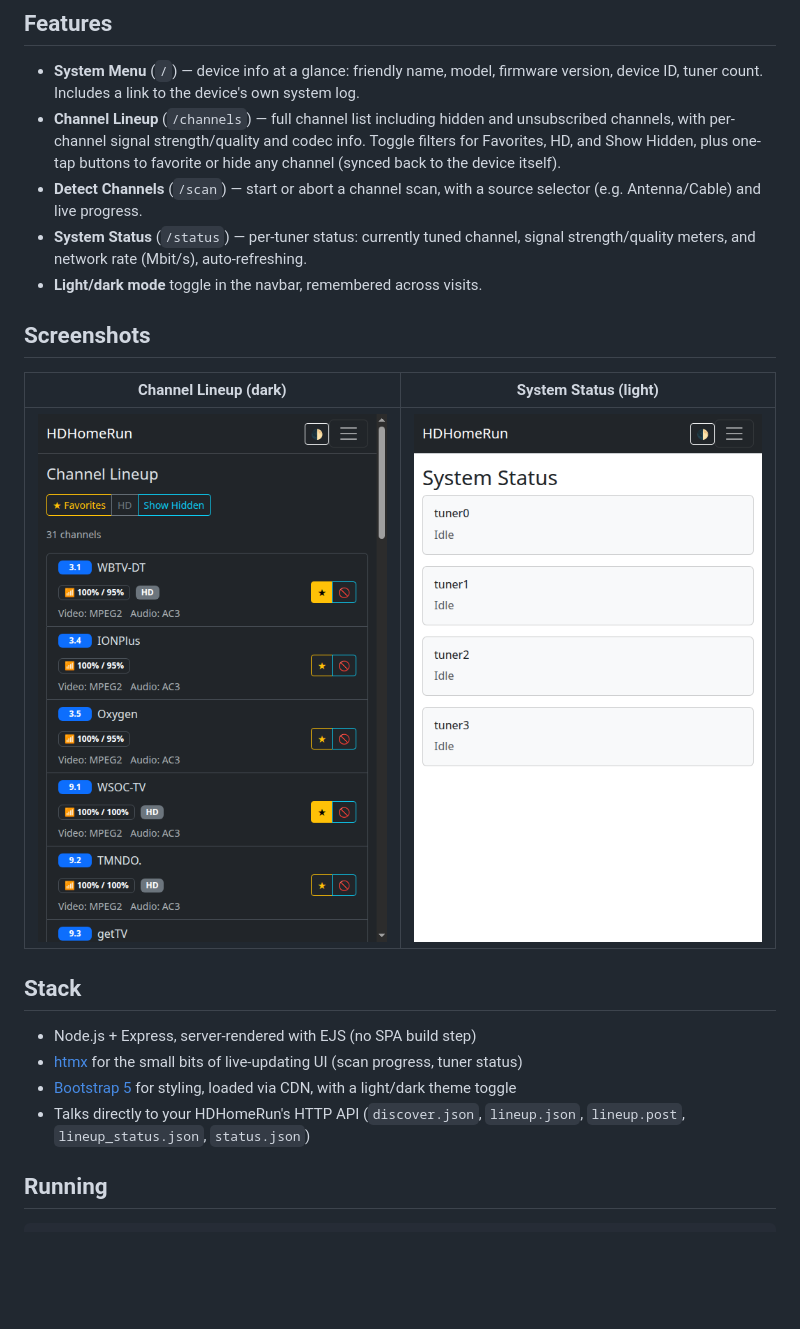
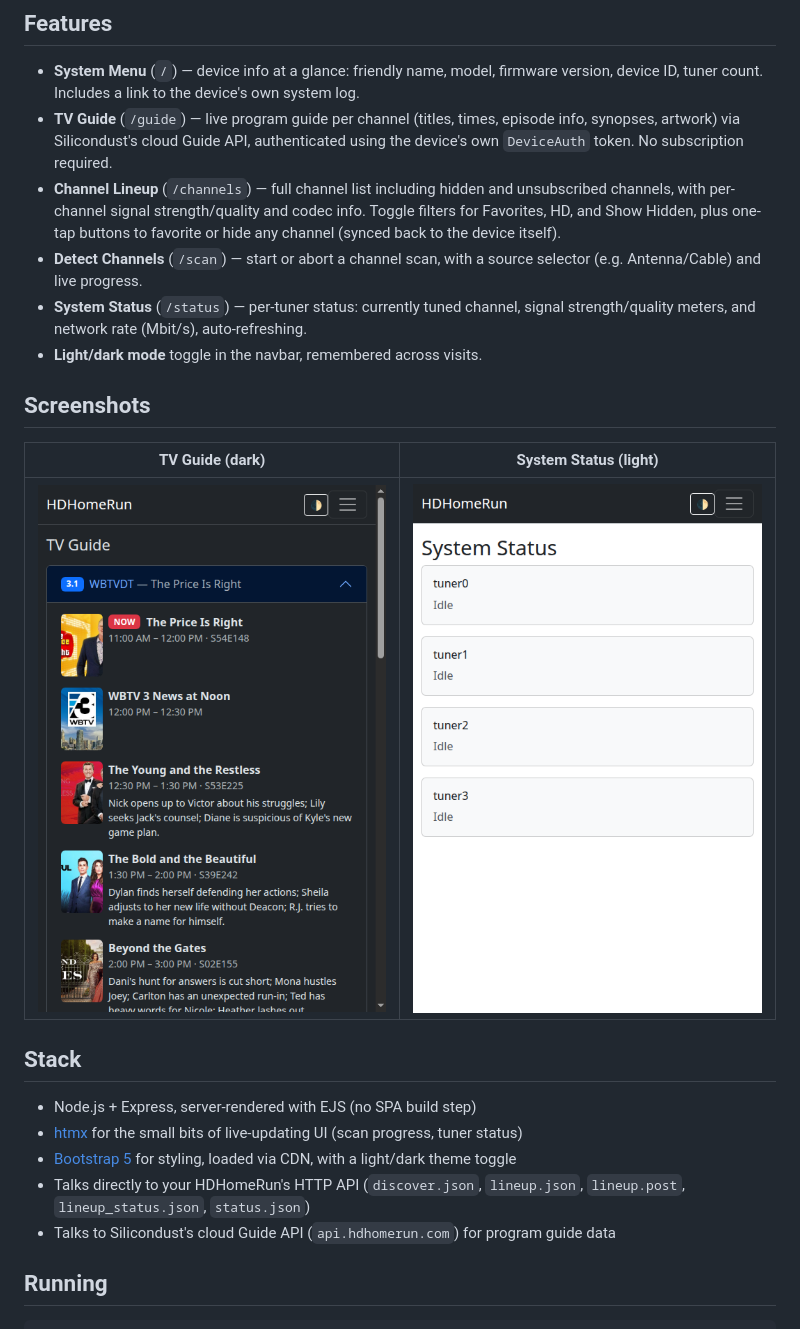
Before and after one commit to joescars/hdhomerunweb, a Markdown page: README.md, the part around the change printed below. GitHub-like rendering; pictures changed too: docs/screenshot-dark.png; blank space fills up the shorter version.

```diff
--- a/README.md
+++ b/README.md
@@ -5,6 +5,7 @@ A mobile-responsive web UI for managing your [HDHomeRun](https://www.silicondust
 ## Features
 
 - **System Menu** (`/`) — device info at a glance: friendly name, model, firmware version, device ID, tuner count. Includes a link to the device's own system log.
+- **TV Guide** (`/guide`) — live program guide per channel (titles, times, episode info, synopses, artwork) via Silicondust's cloud Guide API, authenticated using the device's own `DeviceAuth` token. No subscription required.
 - **Channel Lineup** (`/channels`) — full channel list including hidden and unsubscribed channels, with per-channel signal strength/quality and codec info. Toggle filters for Favorites, HD, and Show Hidden, plus one-tap buttons to favorite or hide any channel (synced back to the device itself).
 - **Detect Channels** (`/scan`) — start or abort a channel scan, with a source selector (e.g. Antenna/Cable) and live progress.
 - **System Status** (`/status`) — per-tuner status: currently tuned channel, signal strength/quality meters, and network rate (Mbit/s), auto-refreshing.
@@ -12,5 +13,5 @@ A mobile-responsive web UI for managing your [HDHomeRun](https://www.silicondust
 
 ## Screenshots
 
-| Channel Lineup (dark) | System Status (light) |
+| TV Guide (dark) | System Status (light) |
 |---|---|
@@ -22,6 +23,7 @@ A mobile-responsive web UI for managing your [HDHomeRun](https://www.silicondust
 - [htmx](https://htmx.org/) for the small bits of live-updating UI (scan progress, tuner status)
 - [Bootstrap 5](https://getbootstrap.com/) for styling, loaded via CDN, with a light/dark theme toggle
 - Talks directly to your HDHomeRun's HTTP API (`discover.json`, `lineup.json`, `lineup.post`, `lineup_status.json`, `status.json`)
+- Talks to Silicondust's cloud Guide API (`api.hdhomerun.com`) for program guide data
 
 ## Running
 
```
Also changed, not shown: other parts of README.md (+1 -1 lines), 6 other files.
